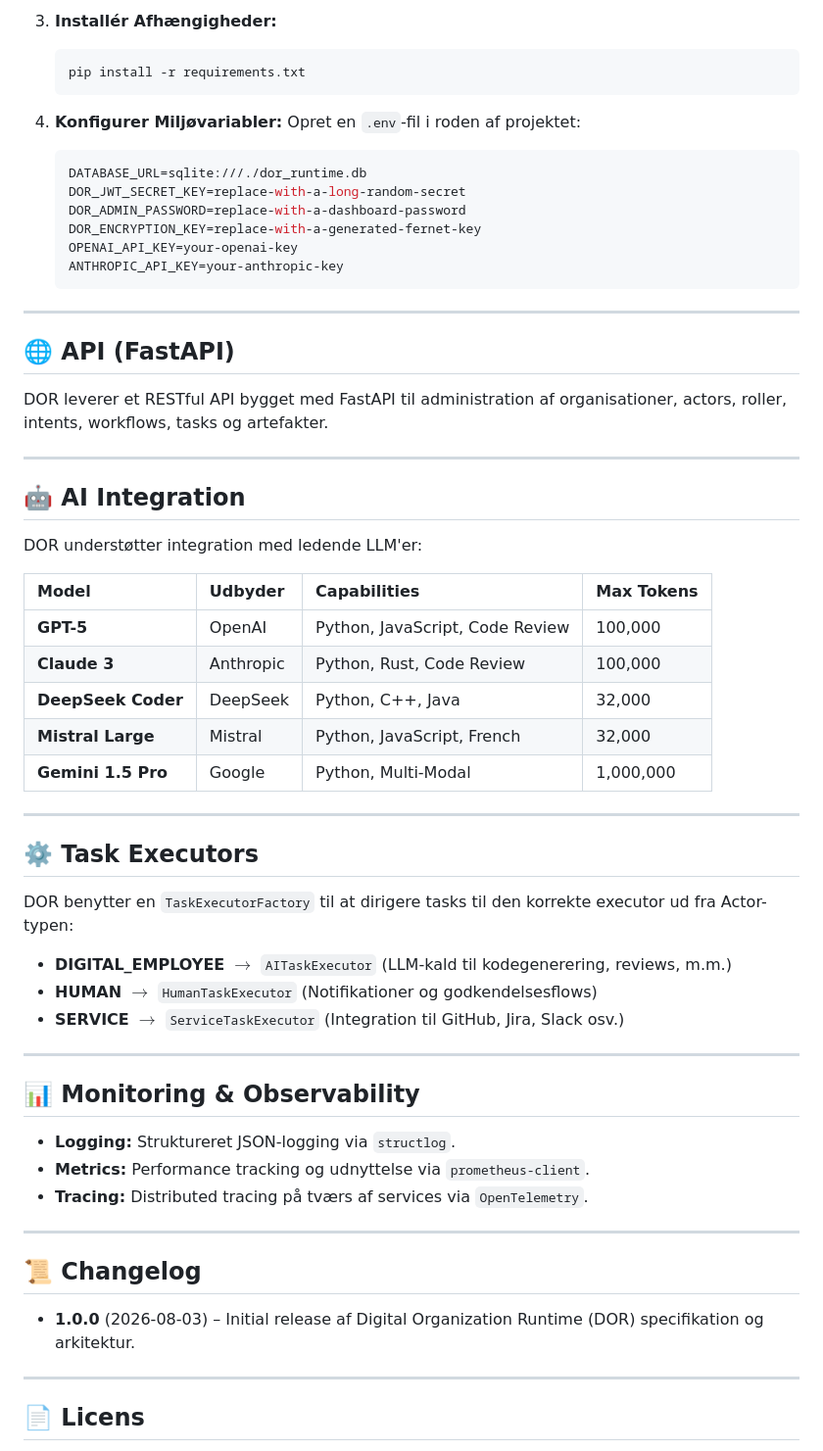
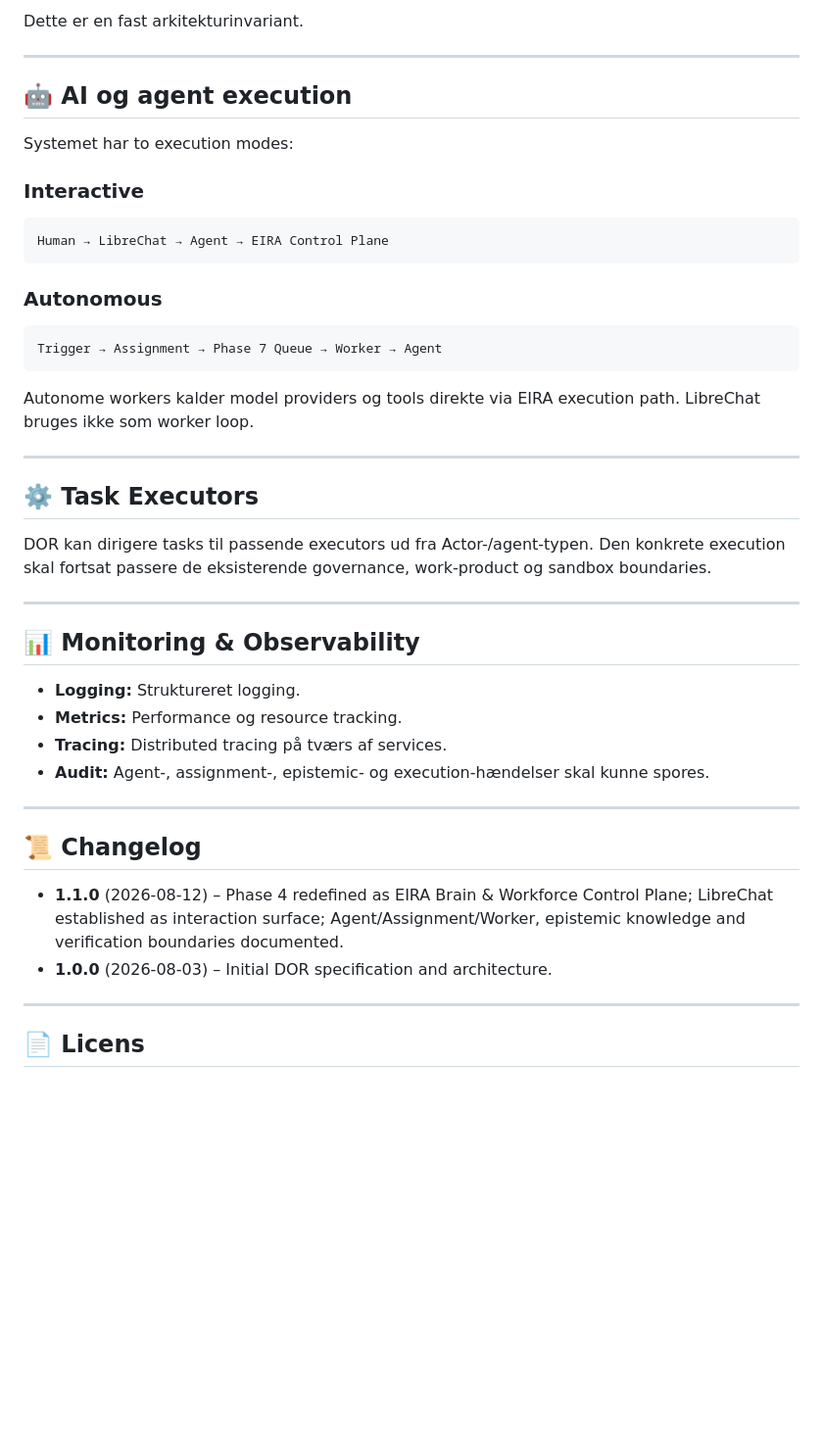
Before and after one commit to smoeberg/kodegenerator, a Markdown page: README.md, the part around one of its changes. Shown at 98% size. Drawn GitHub-style; blank space fills up the shorter version.

````diff
--- a/README.md
+++ b/README.md
@@ -117,63 +122,47 @@ DOR bruger:
 
-3. **Installér Afhængigheder:**
-   ```bash
-   pip install -r requirements.txt
-   ```
-
-4. **Konfigurer Miljøvariabler:**
-   Opret en `.env`-fil i roden af projektet:
-   ```env
-   DATABASE_URL=sqlite:///./dor_runtime.db
-   DOR_JWT_SECRET_KEY=replace-with-a-long-random-secret
-   DOR_ADMIN_PASSWORD=replace-with-a-dashboard-password
-   DOR_ENCRYPTION_KEY=replace-with-a-generated-fernet-key
-   OPENAI_API_KEY=your-openai-key
-   ANTHROPIC_API_KEY=your-anthropic-key
-   ```
+Dette er en fast arkitekturinvariant.
 
 ---
 
-## 🌐 API (FastAPI)
+## 🤖 AI og agent execution
 
-DOR leverer et RESTful API bygget med FastAPI til administration af organisationer, actors, roller, intents, workflows, tasks og artefakter.
+Systemet har to execution modes:
 
----
+### Interactive
 
-## 🤖 AI Integration
+```text
+Human → LibreChat → Agent → EIRA Control Plane
+```
 
-DOR understøtter integration med ledende LLM'er:
+### Autonomous
 
-| Model | Udbyder | Capabilities | Max Tokens |
-| :--- | :--- | :--- | :--- |
-| **GPT-5** | OpenAI | Python, JavaScript, Code Review | 100,000 |
-| **Claude 3** | Anthropic | Python, Rust, Code Review | 100,000 |
-| **DeepSeek Coder** | DeepSeek | Python, C++, Java | 32,000 |
-| **Mistral Large** | Mistral | Python, JavaScript, French | 32,000 |
-| **Gemini 1.5 Pro** | Google | Python, Multi-Modal | 1,000,000 |
+```text
+Trigger → Assignment → Phase 7 Queue → Worker → Agent
+```
+
+Autonome workers kalder model providers og tools direkte via EIRA execution path. LibreChat bruges ikke som worker loop.
 
 ---
 
 ## ⚙️ Task Executors
 
-DOR benytter en `TaskExecutorFactory` til at dirigere tasks til den korrekte executor ud fra Actor-typen:
-
-* **DIGITAL_EMPLOYEE** $\rightarrow$ `AITaskExecutor` (LLM-kald til kodegenerering, reviews, m.m.)
-* **HUMAN** $\rightarrow$ `HumanTaskExecutor` (Notifikationer og godkendelsesflows)
-* **SERVICE** $\rightarrow$ `ServiceTaskExecutor` (Integration til GitHub, Jira, Slack osv.)
+DOR kan dirigere tasks til passende executors ud fra Actor-/agent-typen. Den konkrete execution skal fortsat passere de eksisterende governance, work-product og sandbox boundaries.
 
 ---
 
 ## 📊 Monitoring & Observability
 
-* **Logging:** Struktureret JSON-logging via `structlog`.
-* **Metrics:** Performance tracking og udnyttelse via `prometheus-client`.
-* **Tracing:** Distributed tracing på tværs af services via `OpenTelemetry`.
+* **Logging:** Struktureret logging.
+* **Metrics:** Performance og resource tracking.
+* **Tracing:** Distributed tracing på tværs af services.
+* **Audit:** Agent-, assignment-, epistemic- og execution-hændelser skal kunne spores.
 
 ---
 
 ## 📜 Changelog
 
-* **1.0.0** (2026-08-03) – Initial release af Digital Organization Runtime (DOR) specifikation og arkitektur.
+* **1.1.0** (2026-08-12) – Phase 4 redefined as EIRA Brain & Workforce Control Plane; LibreChat established as interaction surface; Agent/Assignment/Worker, epistemic knowledge and verification boundaries documented.
+* **1.0.0** (2026-08-03) – Initial DOR specification and architecture.
 
 ---
 
````
Also changed, not shown: other parts of README.md (+77 -72 lines).
